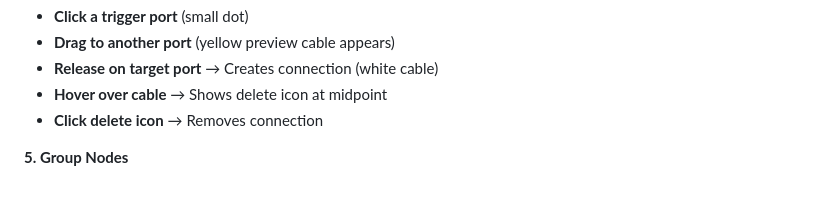
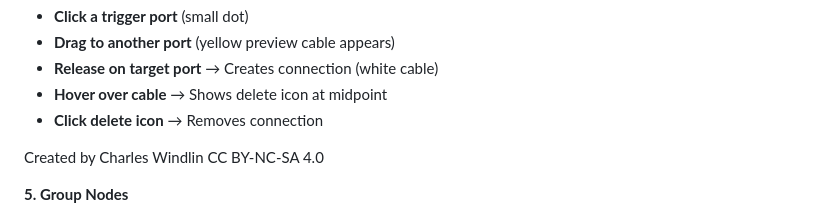
Before and after one commit to somaBits/Midi_BitLab, a Markdown page: README.md, the part around the change. GitHub-like rendering; blank space fills up the shorter version.

```diff
--- a/README.md
+++ b/README.md
@@ -33,6 +33,9 @@ A visual programming environment for MIDI Control Change messages with real-time
 - **Release on target port** → Creates connection (white cable)
 - **Hover over cable** → Shows delete icon at midpoint
 - **Click delete icon** → Removes connection
+
+Created by Charles Windlin
+CC BY-NC-SA 4.0
 
 **5. Group Nodes**
 - **Hold Shift + drag node near another** → Blue outline preview appears
```
